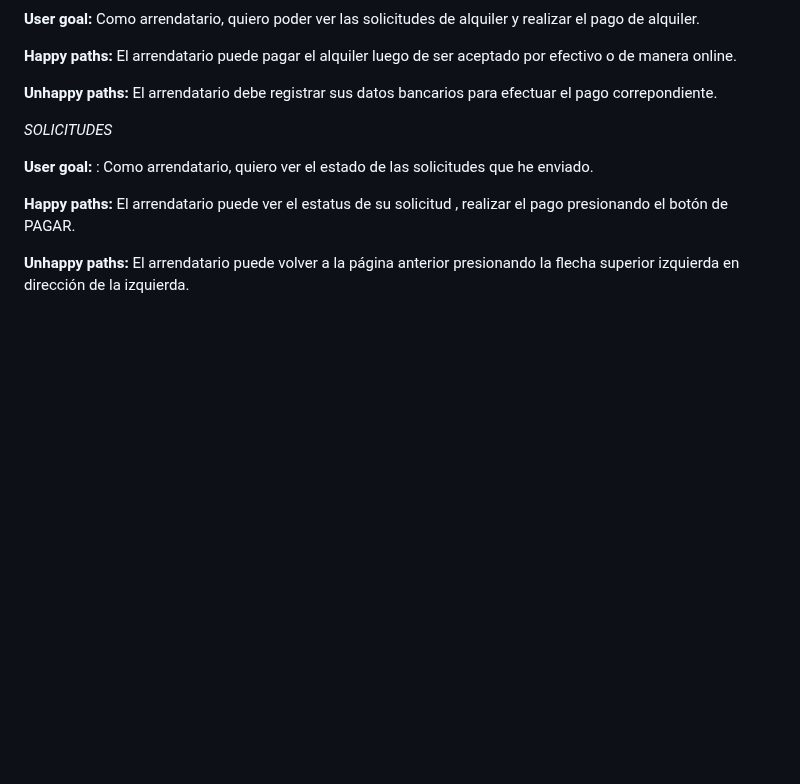
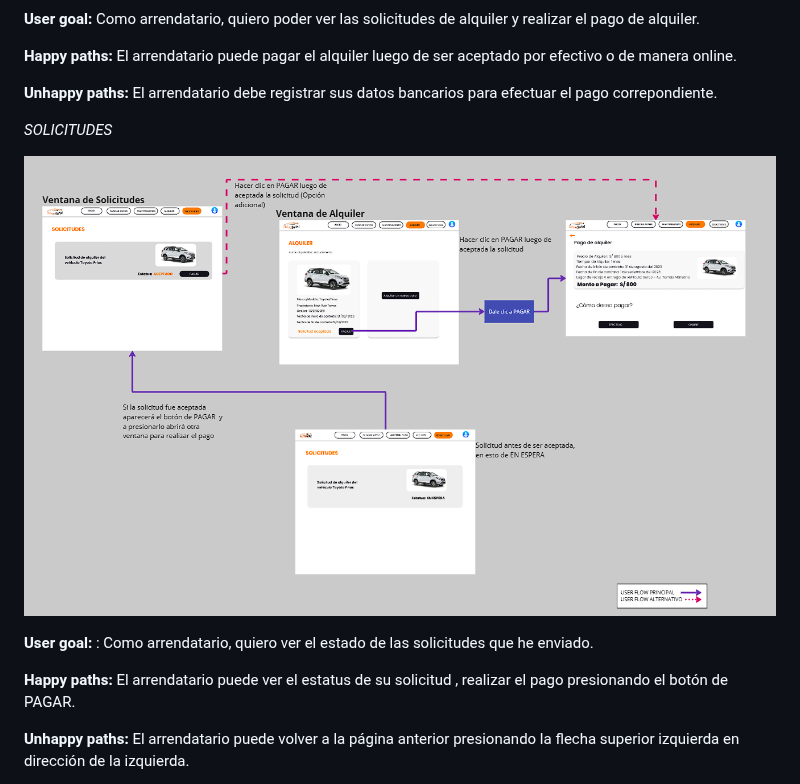
Before and after one commit to AppWeb-Grupo3/DriveSafe-Landing-page, a Markdown page: README.md, the part around one of its changes. GitHub-like rendering; blank space fills up the shorter version.

```diff
--- a/README.md
+++ b/README.md
@@ -1352,7 +1352,7 @@ Link del miro para mejor visualización
 
 *SOLICITUDES*
 
-
+![UFSolicitudes.png](imagenes%2FUFSolicitudes.png)
 
 **User goal:** : Como arrendatario, quiero ver el estado de las solicitudes que he enviado.
 
```
Also changed, not shown: other parts of README.md (+9 -9 lines).
